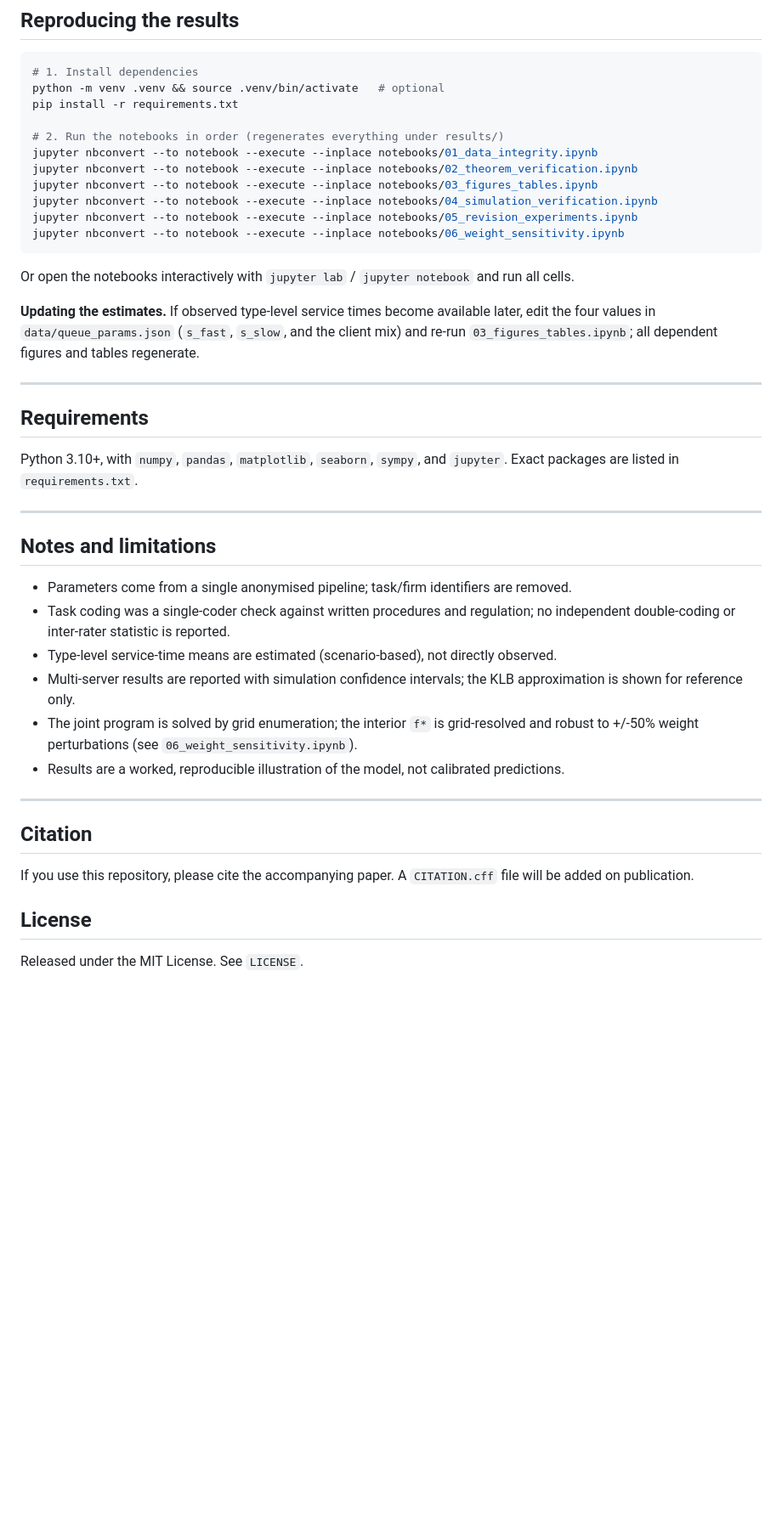
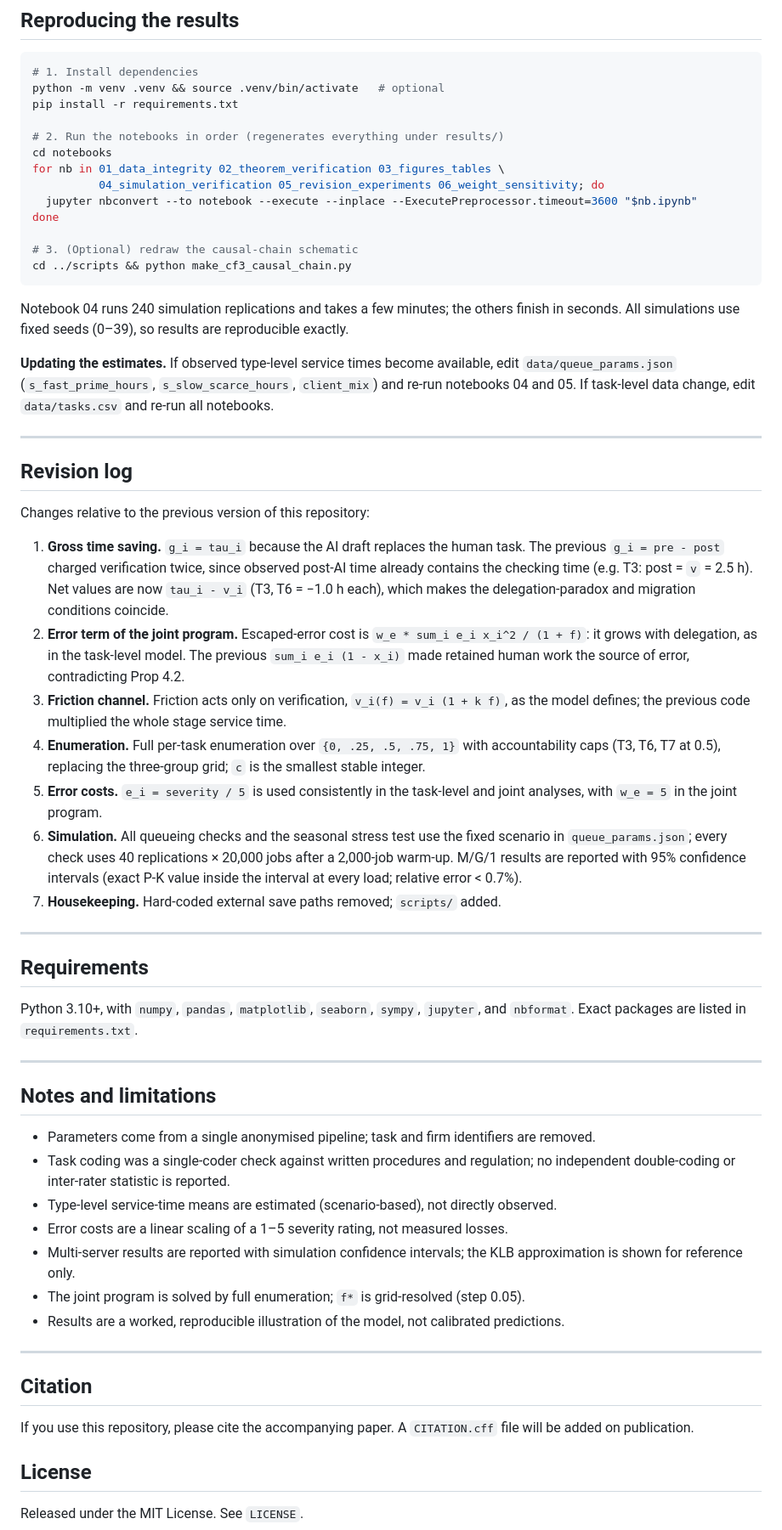
Before and after one commit to miyang0628/hitl-verification-penalty, a Markdown page: README.md, the part around one of its changes. Shown at 85% size. Rendered like a GitHub page; blank space fills up the shorter version.

````diff
--- a/README.md
+++ b/README.md
@@ -113,47 +153,76 @@ python -m venv .venv && source .venv/bin/activate   # optional
 pip install -r requirements.txt
 
 # 2. Run the notebooks in order (regenerates everything under results/)
-jupyter nbconvert --to notebook --execute --inplace notebooks/01_data_integrity.ipynb
-jupyter nbconvert --to notebook --execute --inplace notebooks/02_theorem_verification.ipynb
-jupyter nbconvert --to notebook --execute --inplace notebooks/03_figures_tables.ipynb
-jupyter nbconvert --to notebook --execute --inplace notebooks/04_simulation_verification.ipynb
-jupyter nbconvert --to notebook --execute --inplace notebooks/05_revision_experiments.ipynb
-jupyter nbconvert --to notebook --execute --inplace notebooks/06_weight_sensitivity.ipynb
+cd notebooks
+for nb in 01_data_integrity 02_theorem_verification 03_figures_tables \
+          04_simulation_verification 05_revision_experiments 06_weight_sensitivity; do
+  jupyter nbconvert --to notebook --execute --inplace --ExecutePreprocessor.timeout=3600 "$nb.ipynb"
+done
+
+# 3. (Optional) redraw the causal-chain schematic
+cd ../scripts && python make_cf3_causal_chain.py
 ```
 
-Or open the notebooks interactively with `jupyter lab` / `jupyter notebook` and run all cells.
+Notebook 04 runs 240 simulation replications and takes a few minutes; the others finish in
+seconds. All simulations use fixed seeds (0–39), so results are reproducible exactly.
 
-**Updating the estimates.** If observed type-level service times become available later,
-edit the four values in `data/queue_params.json` (`s_fast`, `s_slow`, and the client mix)
-and re-run `03_figures_tables.ipynb`; all dependent figures and tables regenerate.
+**Updating the estimates.** If observed type-level service times become available, edit
+`data/queue_params.json` (`s_fast_prime_hours`, `s_slow_scarce_hours`, `client_mix`) and
+re-run notebooks 04 and 05. If task-level data change, edit `data/tasks.csv` and re-run all
+notebooks.
+
+---
+
+## Revision log
+
+Changes relative to the previous version of this repository:
+
+1. **Gross time saving.** `g_i = tau_i` because the AI draft replaces the human task. The
+   previous `g_i = pre - post` charged verification twice, since observed post-AI time already
+   contains the checking time (e.g. T3: post = `v` = 2.5 h). Net values are now `tau_i - v_i`
+   (T3, T6 = −1.0 h each), which makes the delegation-paradox and migration conditions coincide.
+2. **Error term of the joint program.** Escaped-error cost is `w_e * sum_i e_i x_i^2 / (1 + f)`:
+   it grows with delegation, as in the task-level model. The previous `sum_i e_i (1 - x_i)` made
+   retained human work the source of error, contradicting Prop 4.2.
+3. **Friction channel.** Friction acts only on verification, `v_i(f) = v_i (1 + k f)`, as the
+   model defines; the previous code multiplied the whole stage service time.
+4. **Enumeration.** Full per-task enumeration over `{0, .25, .5, .75, 1}` with accountability
+   caps (T3, T6, T7 at 0.5), replacing the three-group grid; `c` is the smallest stable integer.
+5. **Error costs.** `e_i = severity / 5` is used consistently in the task-level and joint
+   analyses, with `w_e = 5` in the joint program.
+6. **Simulation.** All queueing checks and the seasonal stress test use the fixed scenario in
+   `queue_params.json`; every check uses 40 replications × 20,000 jobs after a 2,000-job
+   warm-up. M/G/1 results are reported with 95% confidence intervals (exact P-K value inside
+   the interval at every load; relative error < 0.7%).
+7. **Housekeeping.** Hard-coded external save paths removed; `scripts/` added.
 
 ---
 
 ## Requirements
 
-Python 3.10+, with `numpy`, `pandas`, `matplotlib`, `seaborn`, `sympy`, and `jupyter`.
-Exact packages are listed in `requirements.txt`.
+Python 3.10+, with `numpy`, `pandas`, `matplotlib`, `seaborn`, `sympy`, `jupyter`, and
+`nbformat`. Exact packages are listed in `requirements.txt`.
 
 ---
 
 ## Notes and limitations
 
-- Parameters come from a single anonymised pipeline; task/firm identifiers are removed.
+- Parameters come from a single anonymised pipeline; task and firm identifiers are removed.
 - Task coding was a single-coder check against written procedures and regulation; no
   independent double-coding or inter-rater statistic is reported.
 - Type-level service-time means are estimated (scenario-based), not directly observed.
+- Error costs are a linear scaling of a 1–5 severity rating, not measured losses.
 - Multi-server results are reported with simulation confidence intervals; the KLB
   approximation is shown for reference only.
-- The joint program is solved by grid enumeration; the interior `f*` is grid-resolved and
-  robust to +/-50% weight perturbations (see `06_weight_sensitivity.ipynb`).
+- The joint program is solved by full enumeration; `f*` is grid-resolved (step 0.05).
 - Results are a worked, reproducible illustration of the model, not calibrated predictions.
 
 ---
 
 ## Citation
 
-If you use this repository, please cite the accompanying paper. A `CITATION.cff` file will
-be added on publication.
+If you use this repository, please cite the accompanying paper. A `CITATION.cff` file will be
+added on publication.
 
 ## License
 
````
Also changed, not shown: other parts of README.md (+95 -55 lines).
